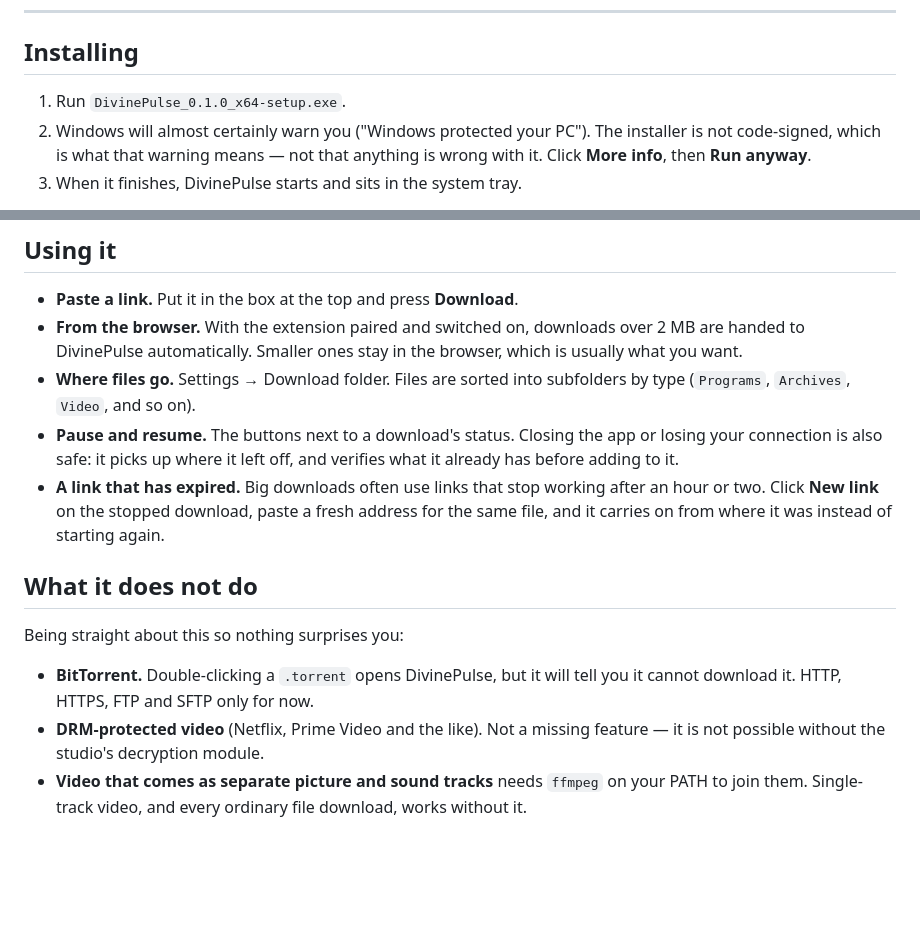
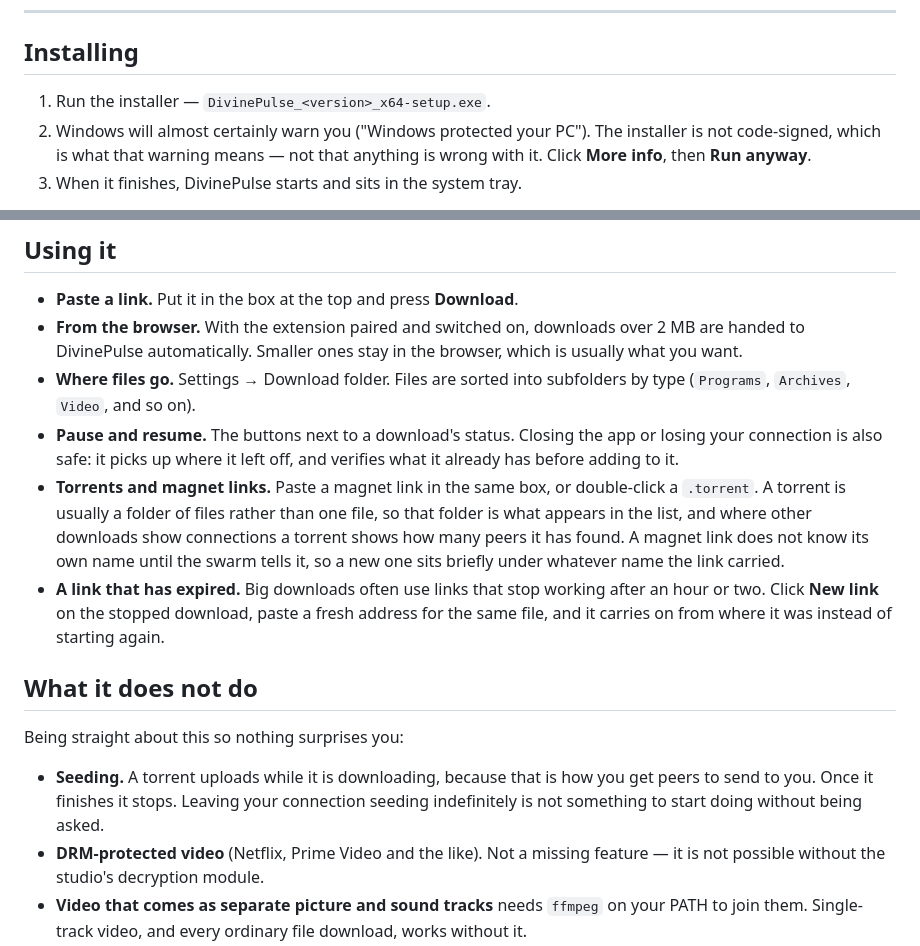
Before and after one commit to ParasWadkar/Divine-IDM, a Markdown page: README.md, 2 parts joined by grey strips. Rendered like a GitHub page; blank space fills up the shorter version.

Commit message:
Tell the truth about torrents in the README
It said double-clicking a `.torrent` would open DivinePulse and then tell
you it could not download it, and that the app did HTTP, HTTPS, FTP and
SFTP "only for now". Torrents and magnet links have worked for several
releases. A readme that is wrong about what the thing does is worse than
one that is thin, because somebody reads it and does not try.

What replaces it says the three ways a torrent is genuinely not like a
file download, because those are the things that look like bugs otherwise:
the list shows a folder rather than a filename, the connection count is a
peer count the swarm decides rather than a number we climb, and a magnet
link has no name until the swarm sends the metadata.

Seeding moves into "what it does not do", where it belongs: a torrent
uploads while it is downloading, because that is how peers send to you,
and stops when it finishes. Leaving someone's connection seeding
indefinitely is not a default to pick for them.

The installer was named by a version number two releases old, so it is
named by its shape now and will not go stale again.

Co-Authored-By: Claude Opus 5 <noreply@anthropic.com>

```diff
--- a/README.md
+++ b/README.md
@@ -11,7 +11,7 @@ account, and nothing phones home.
 
 ## Installing
 
-1. Run `DivinePulse_0.1.0_x64-setup.exe`.
+1. Run the installer — `DivinePulse_<version>_x64-setup.exe`.
 2. Windows will almost certainly warn you ("Windows protected your PC"). The
    installer is not code-signed, which is what that warning means — not that
    anything is wrong with it. Click **More info**, then **Run anyway**.
@@ -62,6 +62,12 @@ an extension you have not approved.
 - **Pause and resume.** The buttons next to a download's status. Closing the
   app or losing your connection is also safe: it picks up where it left off,
   and verifies what it already has before adding to it.
+- **Torrents and magnet links.** Paste a magnet link in the same box, or
+  double-click a `.torrent`. A torrent is usually a folder of files rather than
+  one file, so that folder is what appears in the list, and where other
+  downloads show connections a torrent shows how many peers it has found. A
+  magnet link does not know its own name until the swarm tells it, so a new one
+  sits briefly under whatever name the link carried.
 - **A link that has expired.** Big downloads often use links that stop working
   after an hour or two. Click **New link** on the stopped download, paste a
   fresh address for the same file, and it carries on from where it was
@@ -71,8 +77,10 @@ an extension you have not approved.
 
 Being straight about this so nothing surprises you:
 
-- **BitTorrent.** Double-clicking a `.torrent` opens DivinePulse, but it will
-  tell you it cannot download it. HTTP, HTTPS, FTP and SFTP only for now.
+- **Seeding.** A torrent uploads while it is downloading, because that is how
+  you get peers to send to you. Once it finishes it stops. Leaving your
+  connection seeding indefinitely is not something to start doing without
+  being asked.
 - **DRM-protected video** (Netflix, Prime Video and the like). Not a missing
   feature — it is not possible without the studio's decryption module.
 - **Video that comes as separate picture and sound tracks** needs `ffmpeg` on
```
